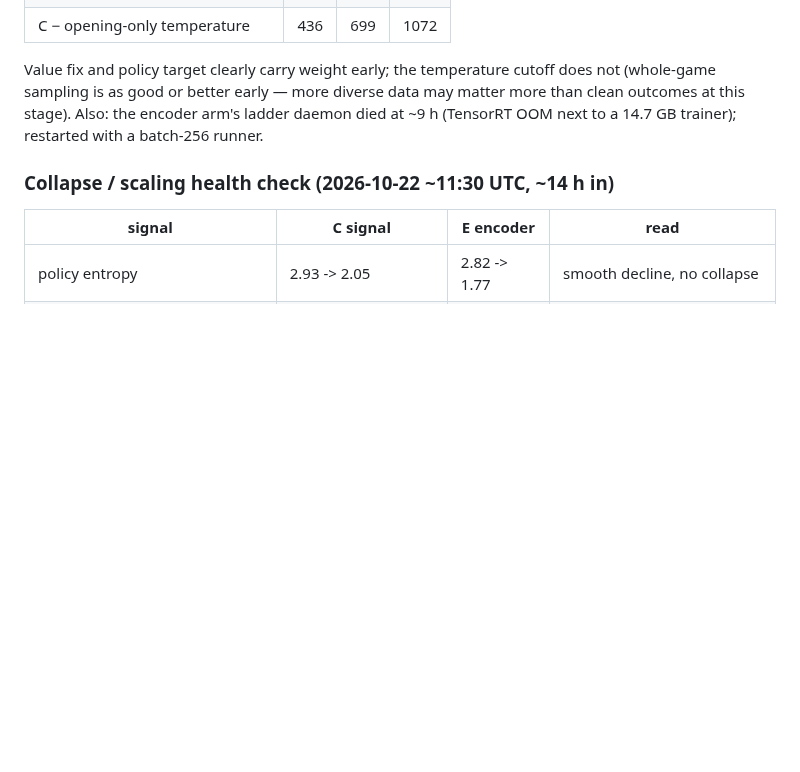
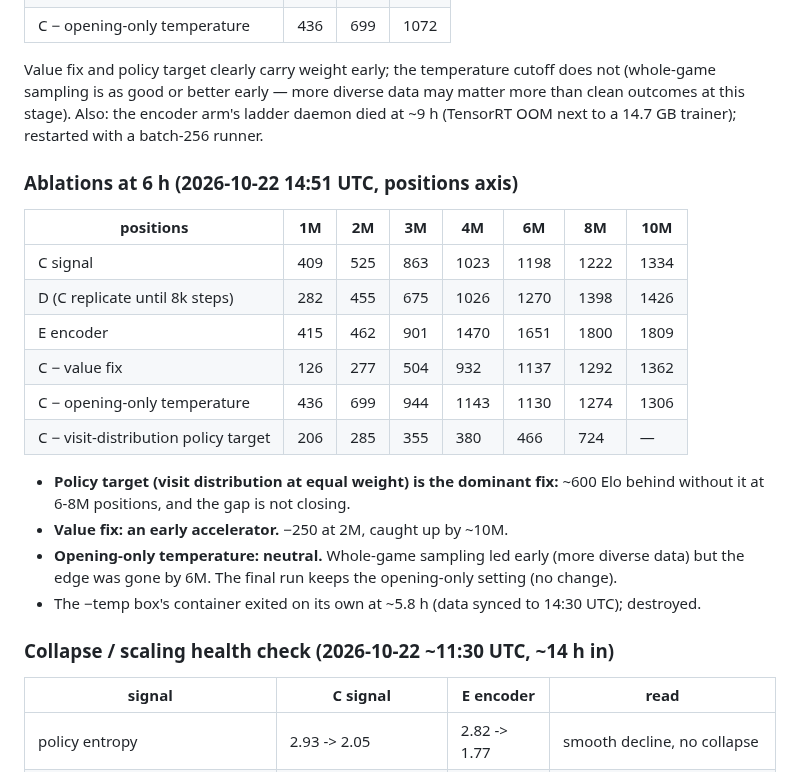
Before and after one commit to maxlegrec1/ChessRL, a Markdown page: docs/NEXT_ROUND.md, the part around the change. GitHub-like rendering; blank space fills up the shorter version.

Commit message:
NEXT_ROUND.md: ablations at 6 h — policy target dominant, value fix early-only, temperature neutral
Co-Authored-By: Claude Opus 5.5 (1M context) <noreply@anthropic.com>

```diff
--- a/docs/NEXT_ROUND.md
+++ b/docs/NEXT_ROUND.md
@@ -106,6 +106,26 @@ may matter more than clean outcomes at this stage). Also: the encoder arm's
 ladder daemon died at ~9 h (TensorRT OOM next to a 14.7 GB trainer); restarted
 with a batch-256 runner.
 
+### Ablations at 6 h (2026-10-22 14:51 UTC, positions axis)
+
+| positions | 1M | 2M | 3M | 4M | 6M | 8M | 10M |
+|---|---|---|---|---|---|---|---|
+| C signal | 409 | 525 | 863 | 1023 | 1198 | 1222 | 1334 |
+| D (C replicate until 8k steps) | 282 | 455 | 675 | 1026 | 1270 | 1398 | 1426 |
+| E encoder | 415 | 462 | 901 | 1470 | 1651 | 1800 | 1809 |
+| C − value fix | 126 | 277 | 504 | 932 | 1137 | 1292 | 1362 |
+| C − opening-only temperature | 436 | 699 | 944 | 1143 | 1130 | 1274 | 1306 |
+| C − visit-distribution policy target | 206 | 285 | 355 | 380 | 466 | 724 | — |
+
+- **Policy target (visit distribution at equal weight) is the dominant fix:**
+  ~600 Elo behind without it at 6-8M positions, and the gap is not closing.
+- **Value fix: an early accelerator.** −250 at 2M, caught up by ~10M.
+- **Opening-only temperature: neutral.** Whole-game sampling led early
+  (more diverse data) but the edge was gone by 6M. The final run keeps the
+  opening-only setting (no change).
+- The −temp box's container exited on its own at ~5.8 h (data synced to
+  14:30 UTC); destroyed.
+
 ### Collapse / scaling health check (2026-10-22 ~11:30 UTC, ~14 h in)
 
 | signal | C signal | E encoder | read |
```
